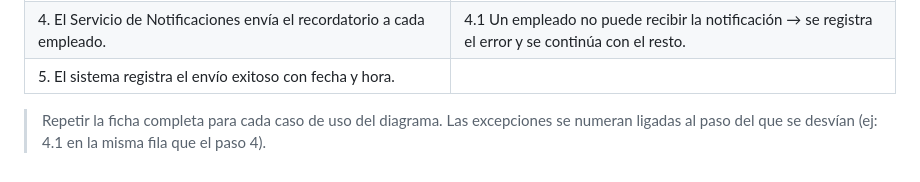
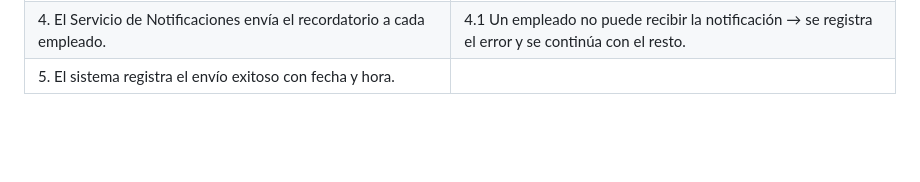
Before and after one commit to Luca0305/PP1-2026-GRUPO5, a Markdown page: docs/entrega-1-analisis.md, the part around the change. Rendered like a GitHub page; blank space fills up the shorter version.

Commit message:
Limpio linea

```diff
--- a/docs/entrega-1-analisis.md
+++ b/docs/entrega-1-analisis.md
@@ -257,5 +257,3 @@
 | 3. El sistema envía la lista al Servicio de Notificaciones. | 3.1 El servicio no responde → el sistema reintenta 2 veces con 1 minuto de espera. Si persiste, registra el error. |
 | 4. El Servicio de Notificaciones envía el recordatorio a cada empleado. | 4.1 Un empleado no puede recibir la notificación → se registra el error y se continúa con el resto. |
 | 5. El sistema registra el envío exitoso con fecha y hora. | |
-> Repetir la ficha completa para cada caso de uso del diagrama.
-> Las excepciones se numeran ligadas al paso del que se desvían (ej: 4.1 en la misma fila que el paso 4).
```
